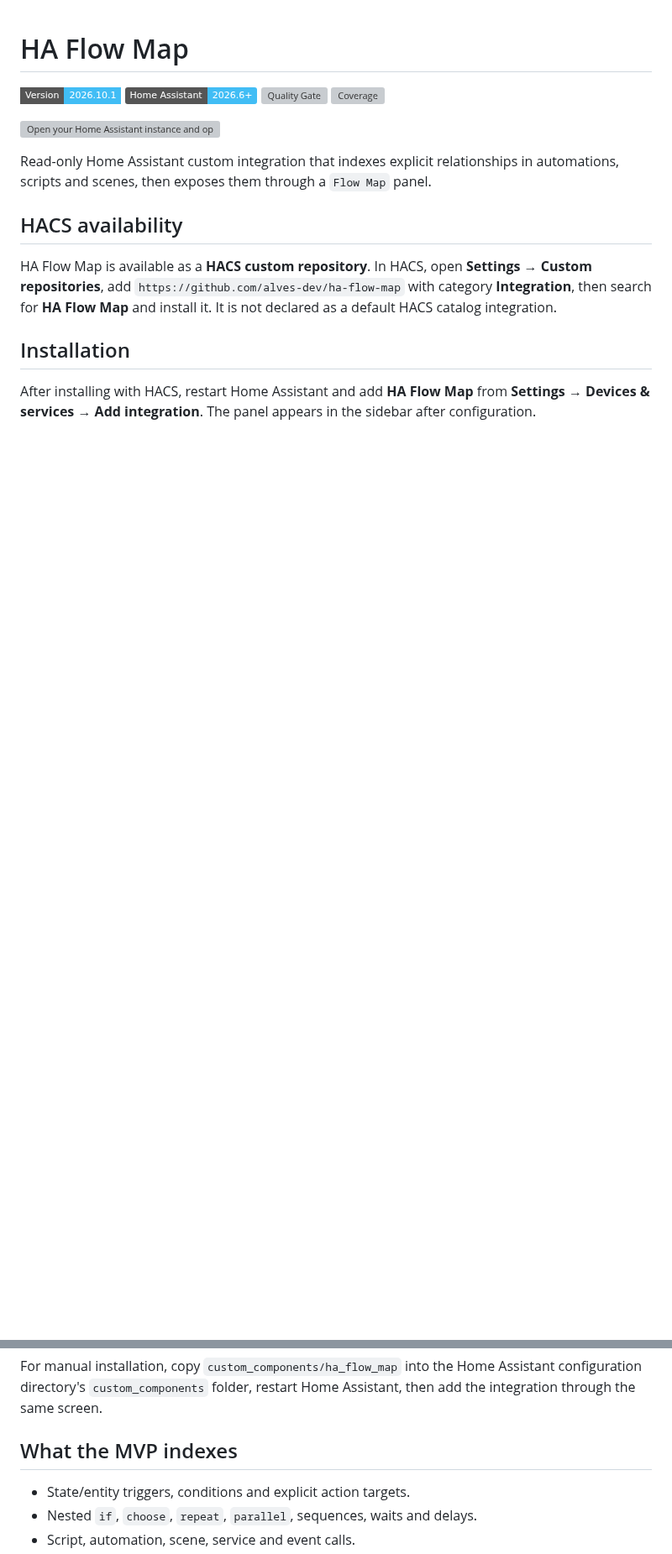
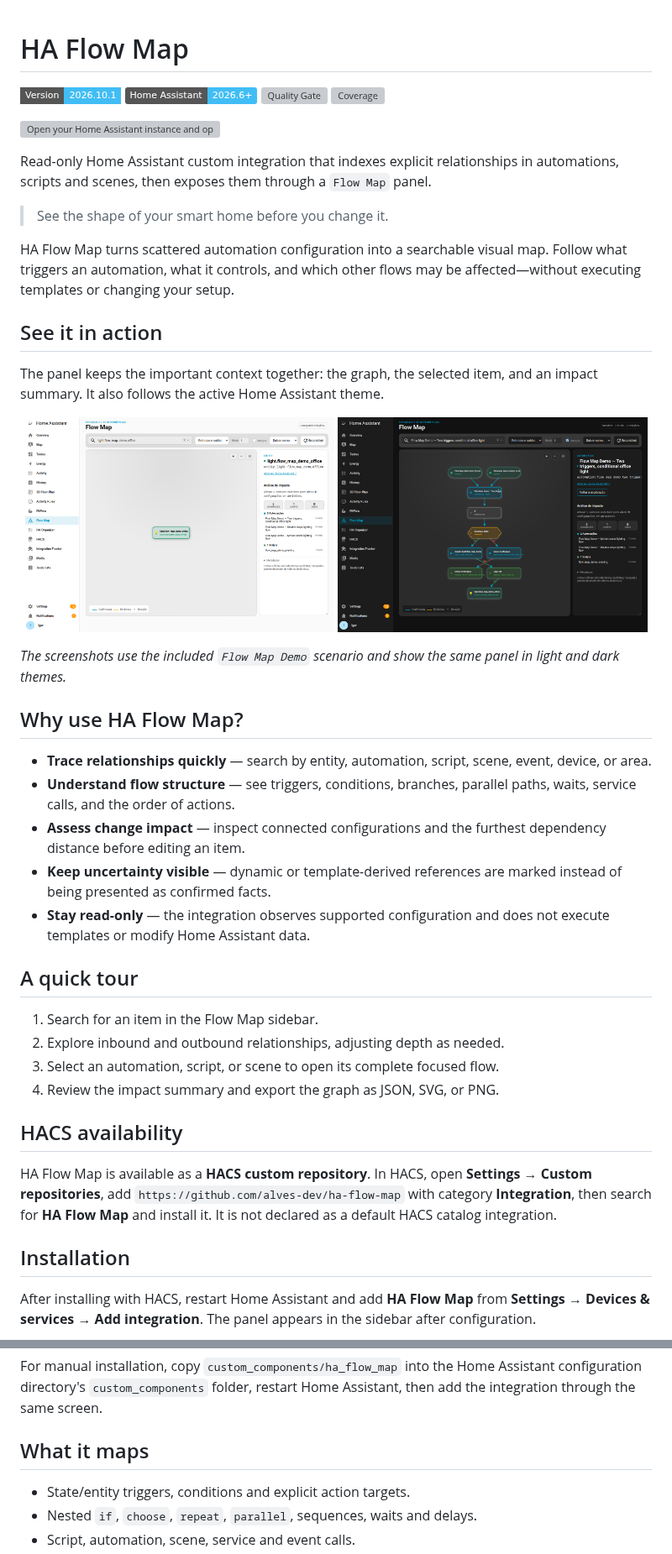
Before and after one commit to alves-dev/ha-flow-map, a Markdown page: README.md, 2 parts joined by grey strips. Shown at 84% size. GitHub-like rendering; pictures changed too: docs/screenshots/flow-map-focused-dark.png (added), docs/screenshots/flow-map-impact.png (added); badges without logos; blank space fills up the shorter version; grey boxes are pictures that could not be loaded.

```diff
--- a/README.md
+++ b/README.md
@@ -9,6 +9,45 @@
 
 Read-only Home Assistant custom integration that indexes explicit relationships in
 automations, scripts and scenes, then exposes them through a `Flow Map` panel.
+
+> See the shape of your smart home before you change it.
+
+HA Flow Map turns scattered automation configuration into a searchable visual
+map. Follow what triggers an automation, what it controls, and which other
+flows may be affected—without executing templates or changing your setup.
+
+## See it in action
+
+The panel keeps the important context together: the graph, the selected item,
+and an impact summary. It also follows the active Home Assistant theme.
+
+<p align="center">
+  <img src="docs/screenshots/flow-map-impact.png" alt="HA Flow Map showing an entity and its impact summary in the light theme" width="49%">
+  <img src="docs/screenshots/flow-map-focused-dark.png" alt="HA Flow Map showing a focused automation flow in the dark theme" width="49%">
+</p>
+
+*The screenshots use the included `Flow Map Demo` scenario and show the same
+panel in light and dark themes.*
+
+## Why use HA Flow Map?
+
+- **Trace relationships quickly** — search by entity, automation, script,
+  scene, event, device, or area.
+- **Understand flow structure** — see triggers, conditions, branches, parallel
+  paths, waits, service calls, and the order of actions.
+- **Assess change impact** — inspect connected configurations and the furthest
+  dependency distance before editing an item.
+- **Keep uncertainty visible** — dynamic or template-derived references are
+  marked instead of being presented as confirmed facts.
+- **Stay read-only** — the integration observes supported configuration and
+  does not execute templates or modify Home Assistant data.
+
+## A quick tour
+
+1. Search for an item in the Flow Map sidebar.
+2. Explore inbound and outbound relationships, adjusting depth as needed.
+3. Select an automation, script, or scene to open its complete focused flow.
+4. Review the impact summary and export the graph as JSON, SVG, or PNG.
 
 ## HACS availability
 
@@ -28,7 +67,7 @@ For manual installation, copy `custom_components/ha_flow_map` into the Home
 Assistant configuration directory's `custom_components` folder, restart Home
 Assistant, then add the integration through the same screen.
 
-## What the MVP indexes
+## What it maps
 
 - State/entity triggers, conditions and explicit action targets.
 - Nested `if`, `choose`, `repeat`, `parallel`, sequences, waits and delays.
```
Also changed, not shown: other parts of README.md (+2 -2 lines), CHANGELOG.md (+1 -0 lines), context/evolution/changelog.md (+2 -0 lines), docs/screenshots/flow-map-focused-light.png (added), 1 other file.
